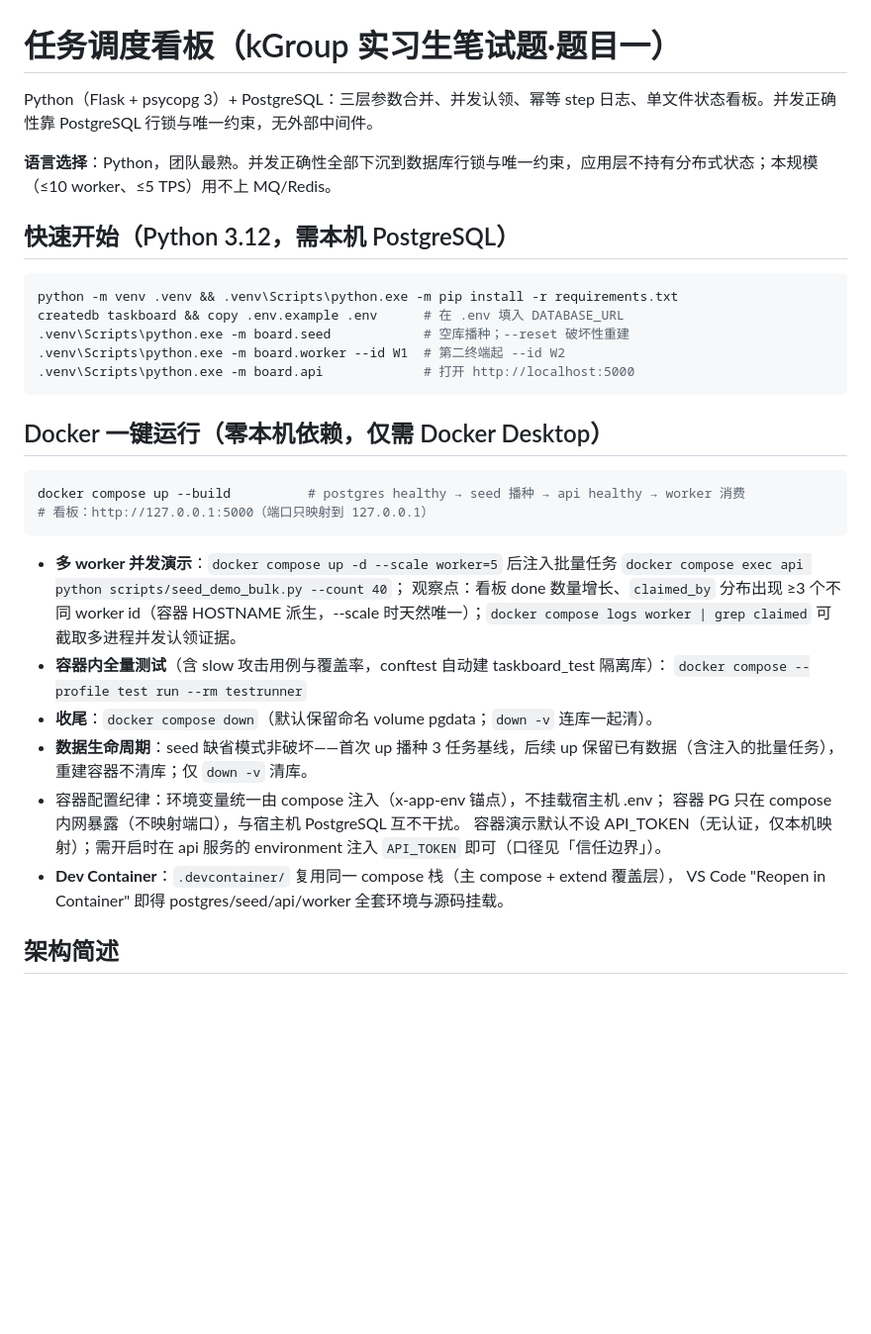
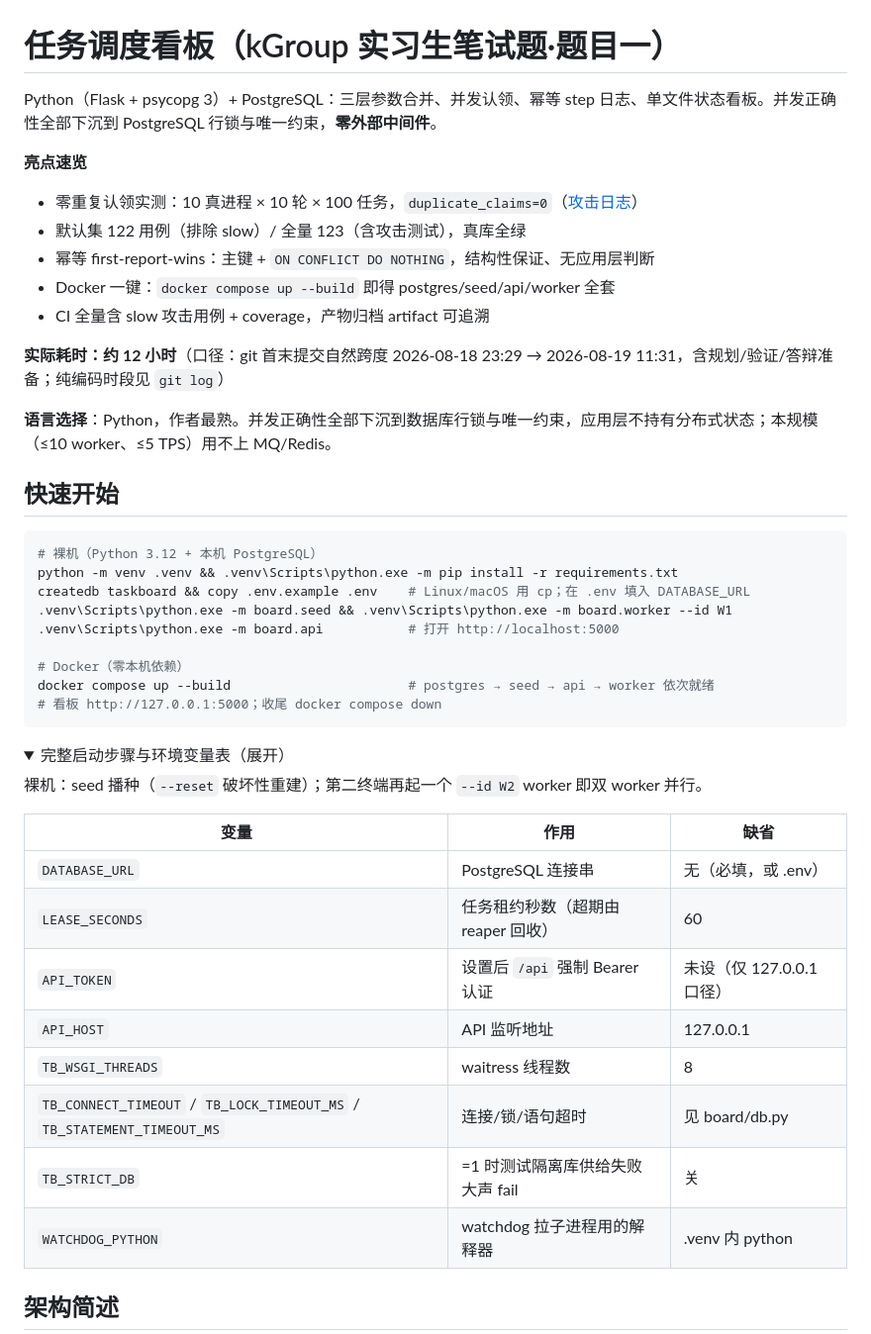
Before and after one commit to liaboveall/Taskboard, a Markdown page: README.md, the part around one of its changes. Shown at 99% size. Rendered like a GitHub page; folded sections open; blank space fills up the shorter version.

````diff
--- a/README.md
+++ b/README.md
@@ -1,36 +1,44 @@
 # 任务调度看板（kGroup 实习生笔试题·题目一）
 
-Python（Flask + psycopg 3）+ PostgreSQL：三层参数合并、并发认领、幂等 step 日志、单文件状态看板。并发正确性靠 PostgreSQL 行锁与唯一约束，无外部中间件。
+Python（Flask + psycopg 3）+ PostgreSQL：三层参数合并、并发认领、幂等 step 日志、单文件状态看板。并发正确性全部下沉到 PostgreSQL 行锁与唯一约束，**零外部中间件**。
 
-**语言选择**：Python，团队最熟。并发正确性全部下沉到数据库行锁与唯一约束，应用层不持有分布式状态；本规模（≤10 worker、≤5 TPS）用不上 MQ/Redis。
+**亮点速览**
+- 零重复认领实测：10 真进程 × 10 轮 × 100 任务，`duplicate_claims=0`（[攻击日志](evidence/claim_attack_run.log)）
+- 默认集 122 用例（排除 slow）/ 全量 123（含攻击测试），真库全绿
+- 幂等 first-report-wins：主键 + `ON CONFLICT DO NOTHING`，结构性保证、无应用层判断
+- Docker 一键：`docker compose up --build` 即得 postgres/seed/api/worker 全套
+- CI 全量含 slow 攻击用例 + coverage，产物归档 artifact 可追溯
 
-## 快速开始（Python 3.12，需本机 PostgreSQL）
+**实际耗时：约 12 小时**（口径：git 首末提交自然跨度 2026-08-18 23:29 → 2026-08-19 11:31，含规划/验证/答辩准备；纯编码时段见 `git log`）
+
+**语言选择**：Python，作者最熟。并发正确性全部下沉到数据库行锁与唯一约束，应用层不持有分布式状态；本规模（≤10 worker、≤5 TPS）用不上 MQ/Redis。
+
+## 快速开始
 ```bash
+# 裸机（Python 3.12 + 本机 PostgreSQL）
 python -m venv .venv && .venv\Scripts\python.exe -m pip install -r requirements.txt
-createdb taskboard && copy .env.example .env      # 在 .env 填入 DATABASE_URL
-.venv\Scripts\python.exe -m board.seed            # 空库播种；--reset 破坏性重建
-.venv\Scripts\python.exe -m board.worker --id W1  # 第二终端起 --id W2
-.venv\Scripts\python.exe -m board.api             # 打开 http://localhost:5000
+createdb taskboard && copy .env.example .env    # Linux/macOS 用 cp；在 .env 填入 DATABASE_URL
+.venv\Scripts\python.exe -m board.seed && .venv\Scripts\python.exe -m board.worker --id W1
+.venv\Scripts\python.exe -m board.api           # 打开 http://localhost:5000
+
+# Docker（零本机依赖）
+docker compose up --build                       # postgres → seed → api → worker 依次就绪
+# 看板 http://127.0.0.1:5000；收尾 docker compose down
 ```
 
-## Docker 一键运行（零本机依赖，仅需 Docker Desktop）
-```bash
-docker compose up --build          # postgres healthy → seed 播种 → api healthy → worker 消费
-# 看板：http://127.0.0.1:5000（端口只映射到 127.0.0.1）
-```
-- **多 worker 并发演示**：`docker compose up -d --scale worker=5` 后注入批量任务
-  `docker compose exec api python scripts/seed_demo_bulk.py --count 40`；
-  观察点：看板 done 数量增长、`claimed_by` 分布出现 ≥3 个不同 worker id（容器
-  HOSTNAME 派生，--scale 时天然唯一）；`docker compose logs worker | grep claimed`
-  可截取多进程并发认领证据。
-- **容器内全量测试**（含 slow 攻击用例与覆盖率，conftest 自动建 taskboard_test 隔离库）：
-  `docker compose --profile test run --rm testrunner`
-- **收尾**：`docker compose down`（默认保留命名 volume pgdata；`down -v` 连库一起清）。
-- **数据生命周期**：seed 缺省模式非破坏——首次 up 播种 3 任务基线，后续 up
-  保留已有数据（含注入的批量任务），重建容器不清库；仅 `down -v` 清库。
-- 容器配置纪律：环境变量统一由 compose 注入（x-app-env 锚点），不挂载宿主机 .env；
-  容器 PG 只在 compose 内网暴露（不映射端口），与宿主机 PostgreSQL 互不干扰。
-  容器演示默认不设 API_TOKEN（无认证，仅本机映射）；需开启时在 api 服务的
-  environment 注入 `API_TOKEN` 即可（口径见「信任边界」）。
-- **Dev Container**：`.devcontainer/` 复用同一 compose 栈（主 compose + extend 覆盖层），
-  VS Code "Reopen in Container" 即得 postgres/seed/api/worker 全套环境与源码挂载。
+<details>
+<summary>完整启动步骤与环境变量表（展开）</summary>
+
+裸机：seed 播种（`--reset` 破坏性重建）；第二终端再起一个 `--id W2` worker 即双 worker 并行。
+
+| 变量 | 作用 | 缺省 |
+|---|---|---|
+| `DATABASE_URL` | PostgreSQL 连接串 | 无（必填，或 .env） |
+| `LEASE_SECONDS` | 任务租约秒数（超期由 reaper 回收） | 60 |
+| `API_TOKEN` | 设置后 `/api` 强制 Bearer 认证 | 未设（仅 127.0.0.1 口径） |
+| `API_HOST` | API 监听地址 | 127.0.0.1 |
+| `TB_WSGI_THREADS` | waitress 线程数 | 8 |
+| `TB_CONNECT_TIMEOUT` / `TB_LOCK_TIMEOUT_MS` / `TB_STATEMENT_TIMEOUT_MS` | 连接/锁/语句超时 | 见 board/db.py |
+| `TB_STRICT_DB` | =1 时测试隔离库供给失败大声 fail | 关 |
+| `WATCHDOG_PYTHON` | watchdog 拉子进程用的解释器 | .venv 内 python |
+
````
Also changed, not shown: other parts of README.md (+35 -37 lines), COLLAB.md (+16 -1 lines), docs/operations.md (added, +50 -0 lines).
